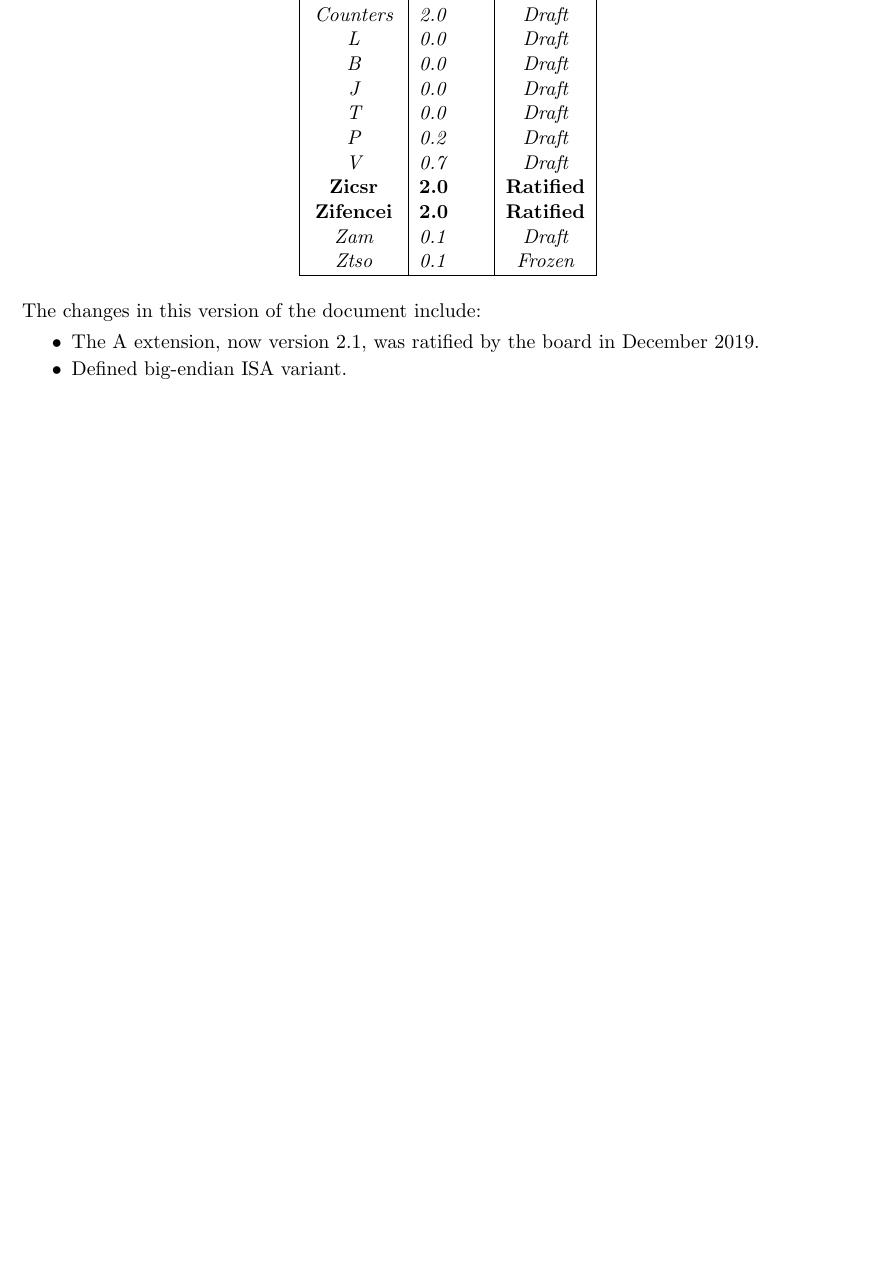
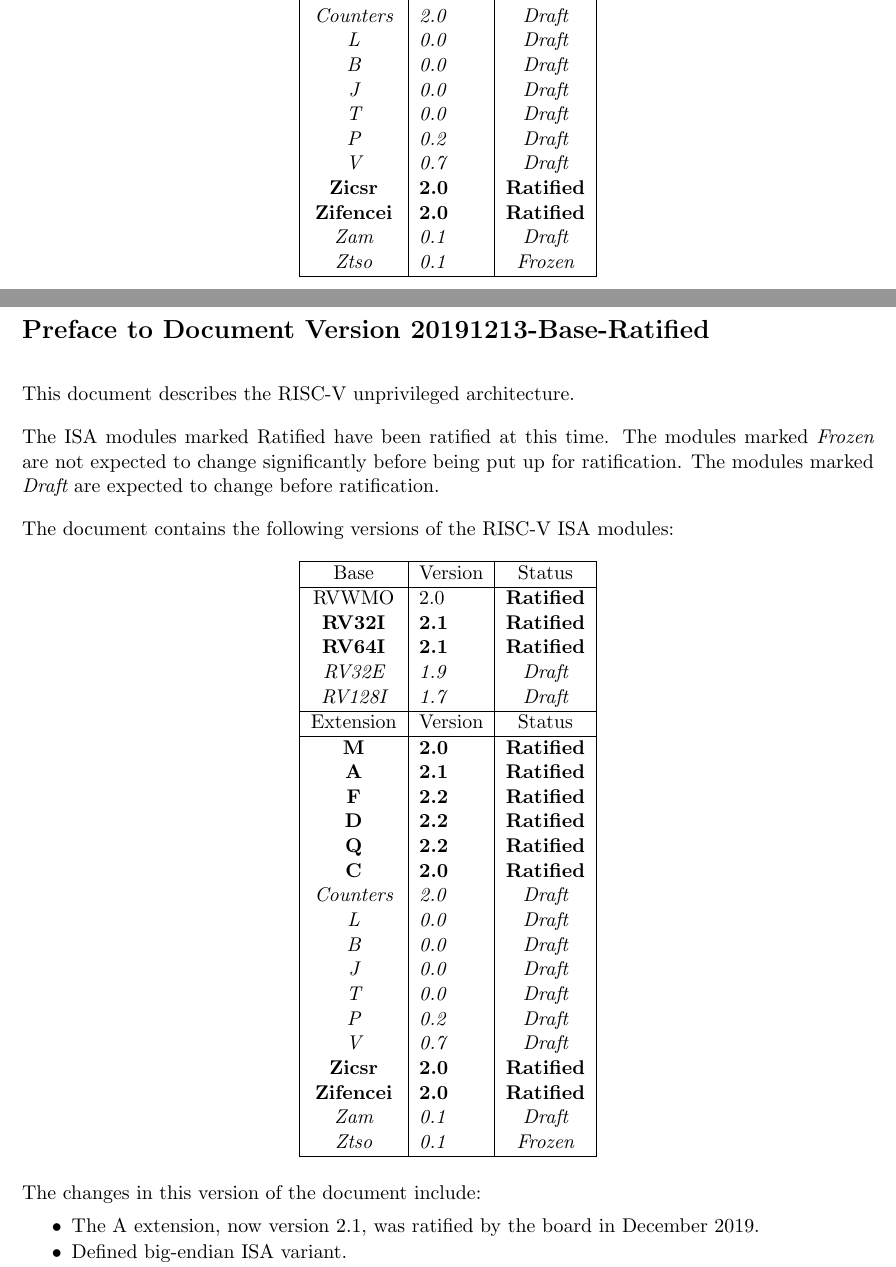
Before and after one commit to riscv/riscv-isa-manual, a LaTeX thesis (src/riscv-spec.tex, which reads src/preface.tex): part of page 3 of 236 before the commit and two parts of pages 3 and 4 of 236 after it, the two joined at a grey line, cut so that both start at the same text, the shorter picture padded with empty space. Compiled offline with pdfLaTeX.

Commit message:
Add preface section for older version 20191213
Closes #491

```diff
--- a/src/preface.tex
+++ b/src/preface.tex
@@ -1 +1,8 @@
 \chapter{Preface}
+
+This document describes the RISC-V unprivileged architecture.
+
+The ISA modules marked Ratified have been ratified at this time.  The modules
+marked {\em Frozen} are not expected to change significantly before being put
+up for ratification.  The modules marked {\em Draft} are expected to change
+before ratification.
@@ -2,3 +19,41 @@
+    RVWMO          & 2.0 & \bf Ratified   \\
+    \bf RV32I      & \bf 2.1 & \bf Ratified \\
+    \bf RV64I      & \bf 2.1 & \bf Ratified \\
+    \em RV32E      & \em 1.9 & \em Draft \\
+    \em RV128I     & \em 1.7 & \em Draft \\
+    \hline
+    Extension      & Version & Status \\
+    \hline
+    \bf M          & \bf 2.0 & \bf Ratified \\
+    \bf A          & \bf 2.1 & \bf Ratified \\
+    \bf F          & \bf 2.2 & \bf Ratified \\
+    \bf D          & \bf 2.2 & \bf Ratified \\
+    \bf Q          & \bf 2.2 & \bf Ratified \\
+    \bf C          & \bf 2.0 & \bf Ratified \\
+    \em Counters   & \em 2.0 & \em Draft \\
+    \em L          & \em 0.0 & \em Draft \\
+    \em B          & \em 0.0 & \em Draft \\
+    \em J          & \em 0.0 & \em Draft \\
+    \em T          & \em 0.0 & \em Draft \\
+    \em P          & \em 0.2 & \em Draft \\
+    \em V          & \em 0.7 & \em Draft \\
+    \bf Zicsr      & \bf 2.0 & \bf Ratified \\
+    \bf Zifencei   & \bf 2.0 & \bf Ratified \\
+    \em Zam        & \em 0.1 & \em Draft \\
+    \em Ztso       & \em 0.1 & \em Frozen \\
+    \hline
+  \end{tabular}
+\end{table}
+}
+
+%The changes in this version of the document include:
+%\vspace{-0.2in}
+%\begin{itemize}
+%\parskip 0pt
+%\itemsep 1pt
+%\end{itemize}
+
+\section*{Preface to Document Version 20191213-Base-Ratified}
 
 This document describes the RISC-V unprivileged architecture.
 
```
Also changed, not shown: src/preface.tex (10 more changed lines).
